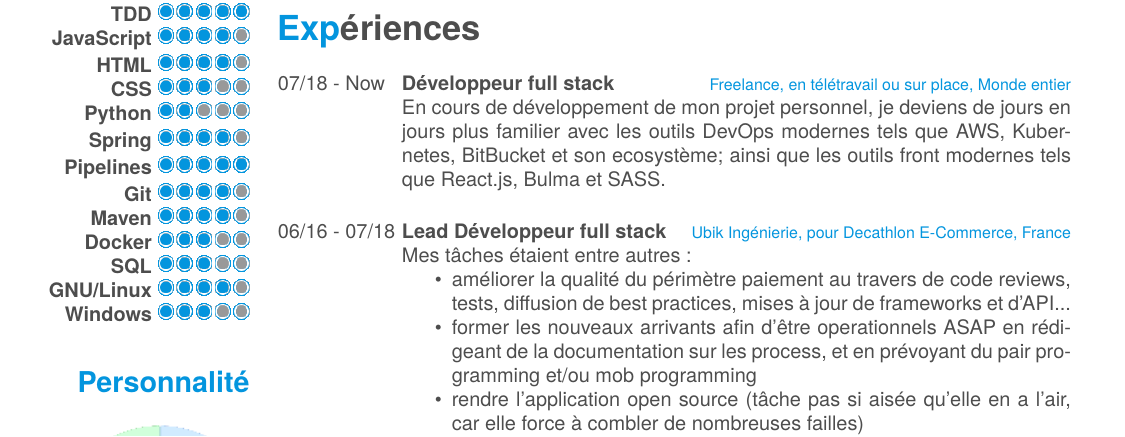
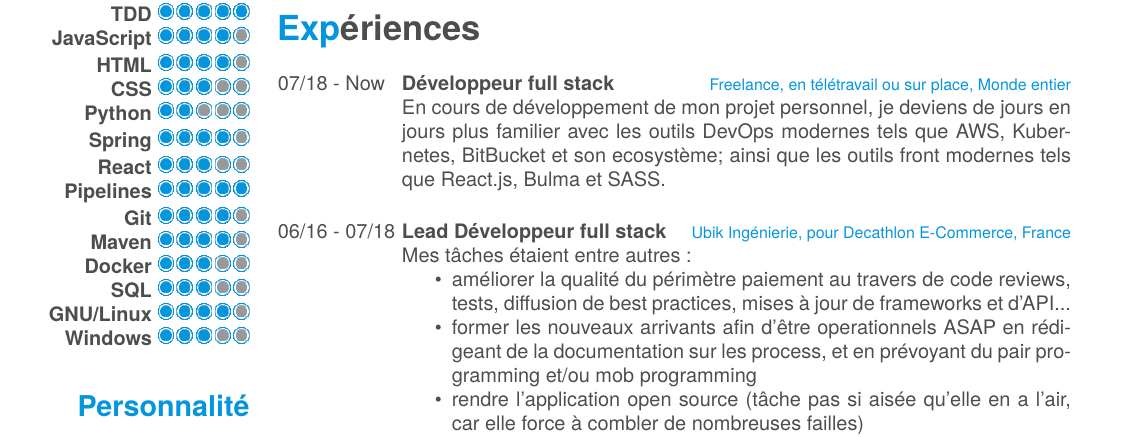
Before and after one commit to hypr2771/cv, a LaTeX CV (CV.tex): part of the page, cut so that both start at the same text. Compiled offline with LuaLaTeX; a missing font is replaced by an installed copy or a similar font.

Commit message:
Update photo and add React

```diff
--- a/CV.tex
+++ b/CV.tex
@@ -56,6 +56,7 @@
     \textbf{CSS}\includegraphics[scale=0.40]{img/3puces.png}
     \textbf{Python}\includegraphics[scale=0.40]{img/2puces.png}
     \textbf{Spring}\includegraphics[scale=0.40]{img/4puces.png}
+    \textbf{React}\includegraphics[scale=0.40]{img/3puces.png}
     \textbf{Pipelines}\includegraphics[scale=0.40]{img/5puces.png}
     \textbf{Git}\includegraphics[scale=0.40]{img/4puces.png}
     \textbf{Maven}\includegraphics[scale=0.40]{img/4puces.png}
```
Also changed, not shown: CV.pdf, img/CV.jpeg (added), img/CV.pdf (added).
